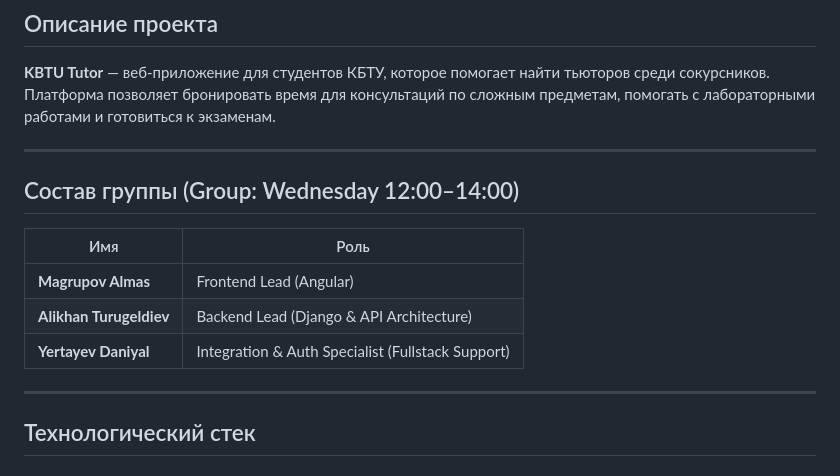
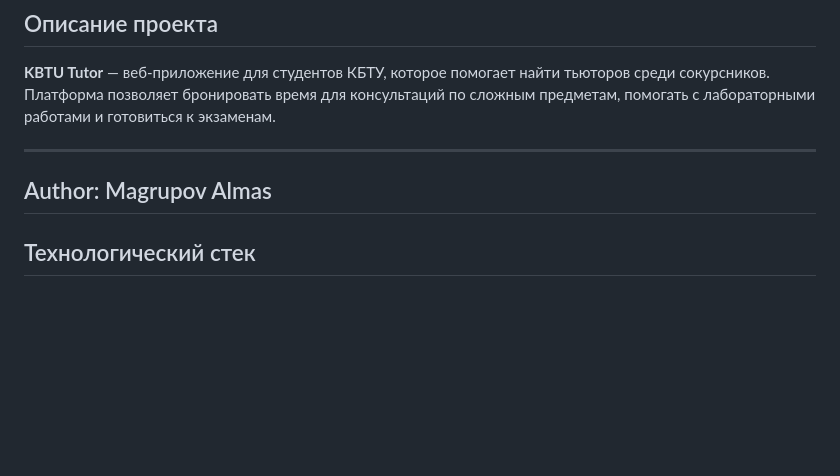
Before and after one commit to almasiks/outpeer, a Markdown page: README.md, the part around the change. Rendered like a GitHub page; blank space fills up the shorter version.

Commit message:
Update README
Removed group composition section and added author information.

```diff
--- a/README.md
+++ b/README.md
@@ -5,15 +5,7 @@
 **KBTU Tutor** — веб-приложение для студентов КБТУ, которое помогает найти тьюторов среди сокурсников. Платформа позволяет бронировать время для консультаций по сложным предметам, помогать с лабораторными работами и готовиться к экзаменам.
 
 ---
-
-## Состав группы (Group: Wednesday 12:00–14:00)
-
-| Имя | Роль |
-|-----|------|
-| **Magrupov Almas** | Frontend Lead (Angular) |
-| **Alikhan Turugeldiev** | Backend Lead (Django & API Architecture) |
-| **Yertayev Daniyal** | Integration & Auth Specialist (Fullstack Support) |
-
+Author: Magrupov Almas
 ---
 
 ## Технологический стек
```
